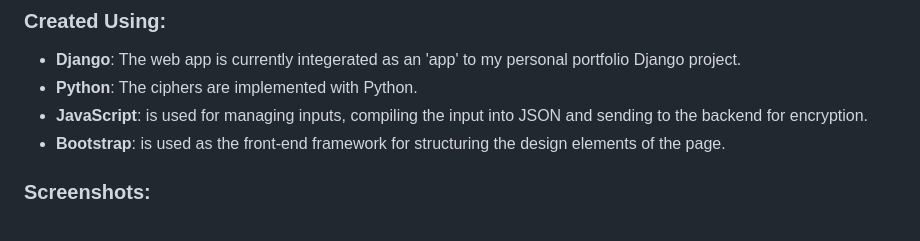
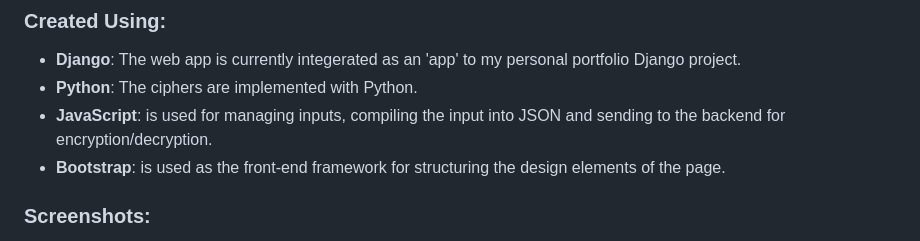
Before and after one commit to msrezaie/textual_cryptography, a Markdown page: README.md, the part around the change. GitHub-like rendering.

```diff
--- a/README.md
+++ b/README.md
@@ -53,7 +53,7 @@ Named ‘Cryptoden’, a cryptography app that allows users to encrypt and decry
 ### Created Using:
 - **Django**: The web app is currently integerated as an 'app' to my personal portfolio Django project.
 - **Python**: The ciphers are implemented with Python.
-- **JavaScript**: is used for managing inputs, compiling the input into JSON and sending to the backend for encryption.
+- **JavaScript**: is used for managing inputs, compiling the input into JSON and sending to the backend for encryption/decryption.
 - **Bootstrap**: is used as the front-end framework for structuring the design elements of the page.
 
 ### Screenshots:
```
